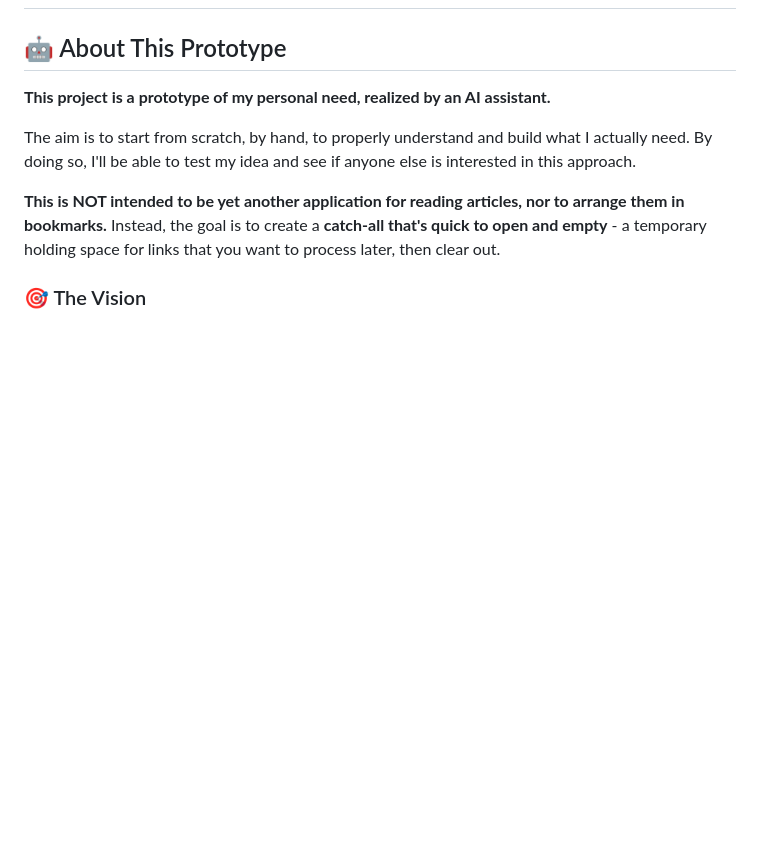
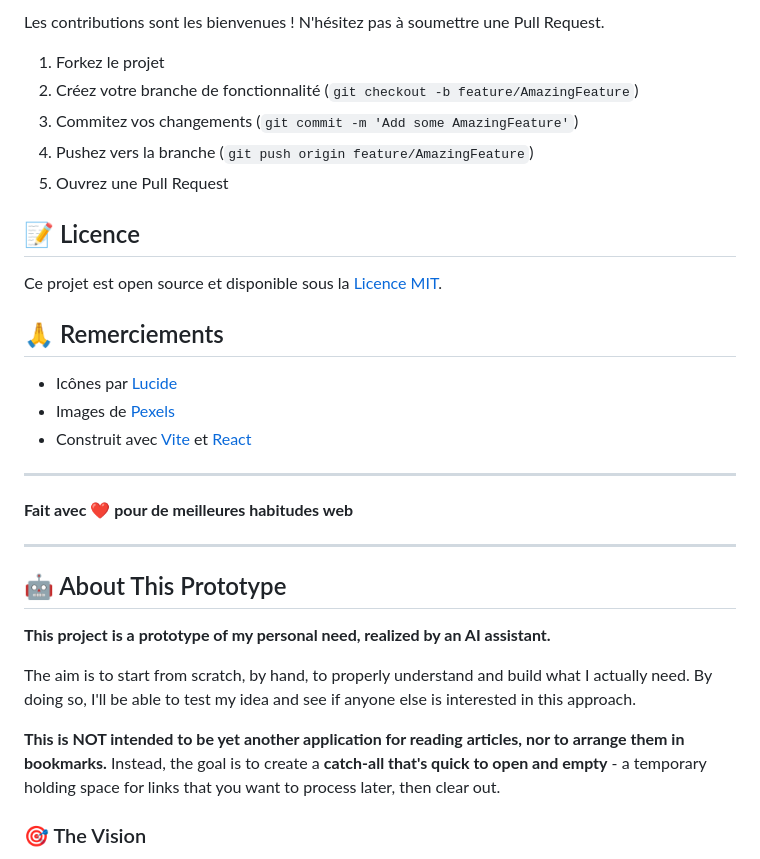
Before and after one commit to Fl0rent/sortlater, a Markdown page: README.md, the part around the change printed below. GitHub-like rendering; blank space fills up the shorter version.

```diff
--- a/README.md
+++ b/README.md
@@ -2,3 +144,26 @@
+Les contributions sont les bienvenues ! N'hésitez pas à soumettre une Pull Request.
+
+1. Forkez le projet
+2. Créez votre branche de fonctionnalité (`git checkout -b feature/AmazingFeature`)
+3. Commitez vos changements (`git commit -m 'Add some AmazingFeature'`)
+4. Pushez vers la branche (`git push origin feature/AmazingFeature`)
+5. Ouvrez une Pull Request
+
+## 📝 Licence
+
+Ce projet est open source et disponible sous la [Licence MIT](https://www.google.com/search?q=LICENSE).
+
+## 🙏 Remerciements
+
+- Icônes par [Lucide](https://www.google.com/search?q=https.lucide.dev/)
+- Images de [Pexels](https://pexels.com/)
+- Construit avec [Vite](https://vitejs.dev/) et [React](https://reactjs.org/)
+
+---
+
+**Fait avec ❤️ pour de meilleures habitudes web**
+
+---
 
 ## 🤖 About This Prototype
 
```
Also changed, not shown: other parts of README.md (+143 -1 lines).
